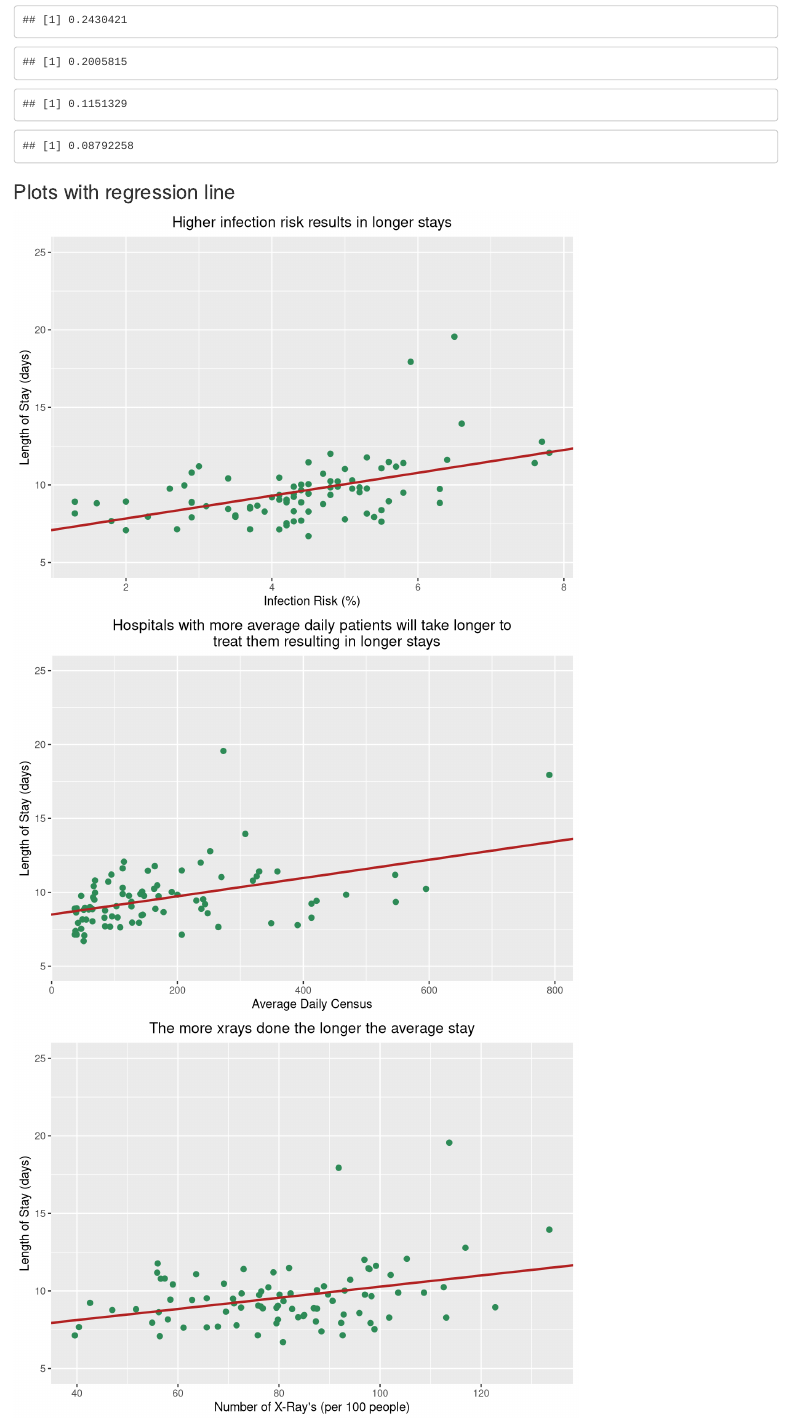
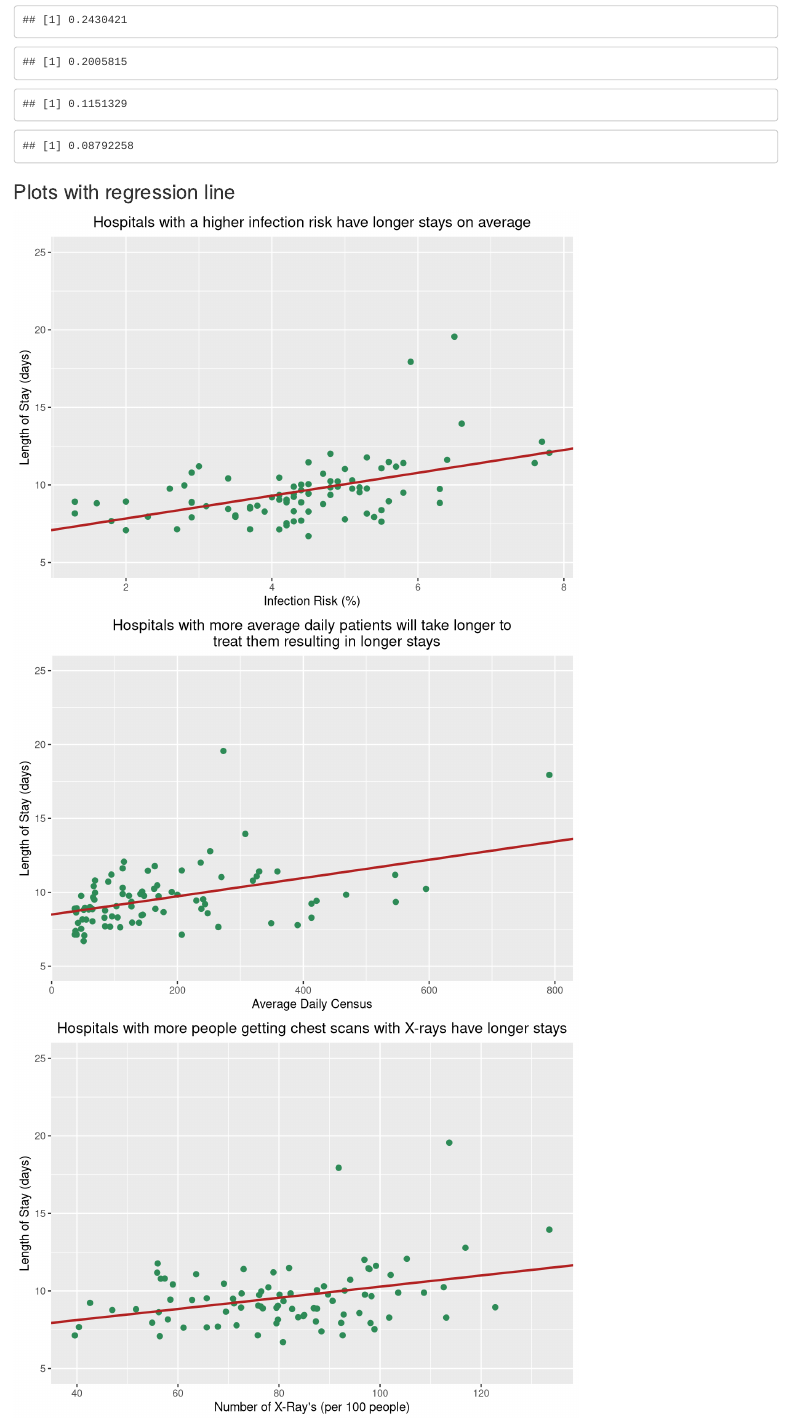
Before and after one commit to Admaci/STA-108-Project, an R Markdown document (Project-1.Rmd): the page in a window 1100 px wide, from 3730 px down. Rendered offline with R 4.5, knitr and Pandoc, with nearby package versions.

Commit message:
adjusted titles

```diff
--- a/Project-1.Rmd
+++ b/Project-1.Rmd
@@ -149,14 +149,14 @@
 ggplot(data = mydata, aes(x = xray, y = length)) +
   geom_point(color = "seagreen", size = 2) +
   geom_abline(intercept = b0.xray, slope = b1.xray, lwd = 1, color = "firebrick") +
-  labs(title = "The more xrays done the longer the average stay", x = "Number of X-Ray's (per 100 people)", y = "Length of Stay (days)") +
+  labs(title = "Hospitals with more people getting chest scans with X-rays have longer stays", x = "Number of X-Ray's (per 100 people)", y = "Length of Stay (days)") +
   ylim(yl) +
   theme(plot.title = element_text(hjust = .5))
 
 ggplot(data = mydata, aes(x = facility, y = length)) +
   geom_point(color = "seagreen", size = 2) +
   geom_abline(intercept = b0.facility, slope = b1.facility, lwd = 1, color = "firebrick") +
-  labs(title = "The more facilities the longer the typical stay", x = "Available Facilities (% of 35)", y = "Length of Stay (days)") +
+  labs(title = "The more facilities and services available the longer the say is", x = "Available Facilities (% of 35)", y = "Length of Stay (days)") +
   ylim(yl) +
   theme(plot.title = element_text(hjust = .5))
 
```
Also changed, not shown: Project-1.Rmd (2 more changed lines).
